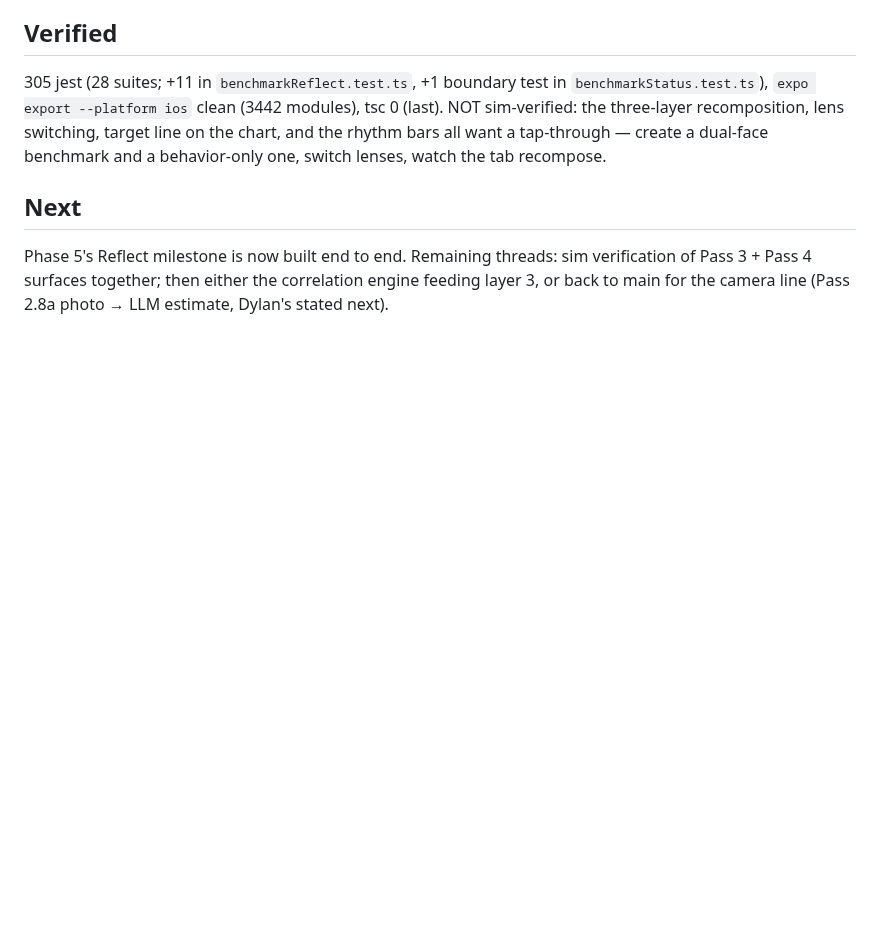
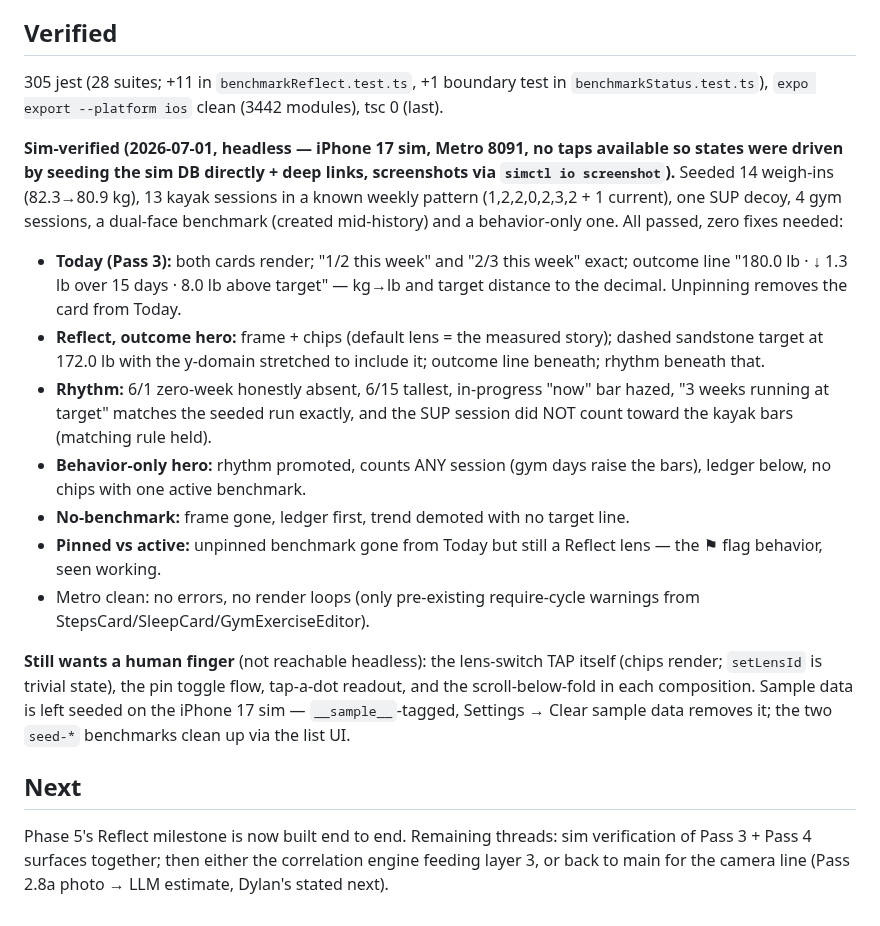
Before and after one commit to dolkon2/health-coach, a Markdown page: dev-log/phase-5-pass-4.md, the part around the change. Drawn GitHub-style; blank space fills up the shorter version.

Commit message:
docs(dev-log): Pass 4 sim verification — headless tap-through, zero fixes
Co-Authored-By: Claude Fable 5 <noreply@anthropic.com>

```diff
--- a/dev-log/phase-5-pass-4.md
+++ b/dev-log/phase-5-pass-4.md
@@ -66,10 +66,38 @@ countable behavior face; trend points passed in from the screen's existing
 
 305 jest (28 suites; +11 in `benchmarkReflect.test.ts`, +1 boundary test in
 `benchmarkStatus.test.ts`), `expo export --platform ios` clean (3442 modules),
-tsc 0 (last). NOT sim-verified: the three-layer recomposition, lens switching,
-target line on the chart, and the rhythm bars all want a tap-through — create
-a dual-face benchmark and a behavior-only one, switch lenses, watch the tab
-recompose.
+tsc 0 (last).
+
+**Sim-verified (2026-07-01, headless — iPhone 17 sim, Metro 8091, no taps
+available so states were driven by seeding the sim DB directly + deep links,
+screenshots via `simctl io screenshot`).** Seeded 14 weigh-ins (82.3→80.9 kg),
+13 kayak sessions in a known weekly pattern (1,2,2,0,2,3,2 + 1 current), one
+SUP decoy, 4 gym sessions, a dual-face benchmark (created mid-history) and a
+behavior-only one. All passed, zero fixes needed:
+
+- **Today (Pass 3):** both cards render; "1/2 this week" and "2/3 this week"
+  exact; outcome line "180.0 lb · ↓ 1.3 lb over 15 days · 8.0 lb above
+  target" — kg→lb and target distance to the decimal. Unpinning removes the
+  card from Today.
+- **Reflect, outcome hero:** frame + chips (default lens = the measured
+  story); dashed sandstone target at 172.0 lb with the y-domain stretched to
+  include it; outcome line beneath; rhythm beneath that.
+- **Rhythm:** 6/1 zero-week honestly absent, 6/15 tallest, in-progress "now"
+  bar hazed, "3 weeks running at target" matches the seeded run exactly, and
+  the SUP session did NOT count toward the kayak bars (matching rule held).
+- **Behavior-only hero:** rhythm promoted, counts ANY session (gym days raise
+  the bars), ledger below, no chips with one active benchmark.
+- **No-benchmark:** frame gone, ledger first, trend demoted with no target line.
+- **Pinned vs active:** unpinned benchmark gone from Today but still a Reflect
+  lens — the ⚑ flag behavior, seen working.
+- Metro clean: no errors, no render loops (only pre-existing require-cycle
+  warnings from StepsCard/SleepCard/GymExerciseEditor).
+
+**Still wants a human finger** (not reachable headless): the lens-switch TAP
+itself (chips render; `setLensId` is trivial state), the pin toggle flow,
+tap-a-dot readout, and the scroll-below-fold in each composition. Sample data
+is left seeded on the iPhone 17 sim — `__sample__`-tagged, Settings → Clear
+sample data removes it; the two `seed-*` benchmarks clean up via the list UI.
 
 ## Next
 
```
